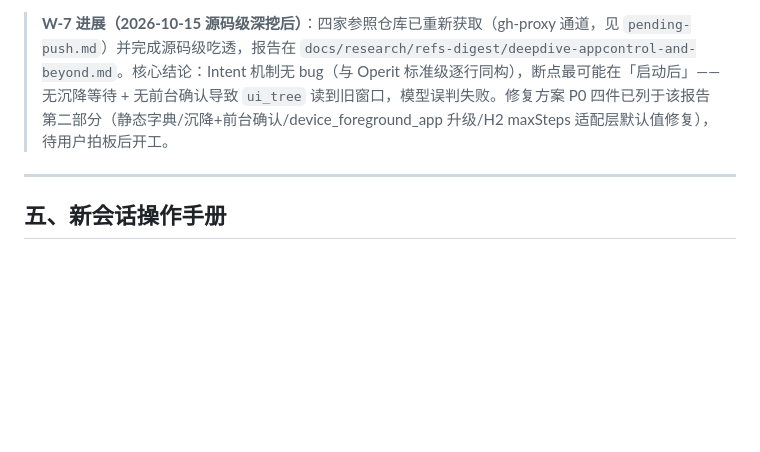
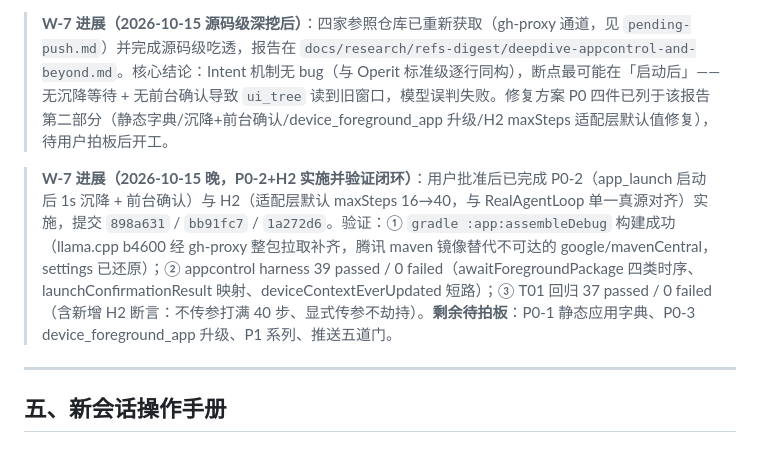
Before and after one commit to Kdkdmwnwdkd/AgentKit, a Markdown page: docs/AgentKit-全程报告-2026-10-15.md, the part around the change. GitHub-like rendering; blank space fills up the shorter version.

Commit message:
docs: 全程报告 W-7 条目补 P0-2+H2 实施与验证闭环记录

```diff
--- a/docs/AgentKit-全程报告-2026-10-15.md
+++ b/docs/AgentKit-全程报告-2026-10-15.md
@@ -158,6 +158,8 @@
 
 > **W-7 进展（2026-10-15 源码级深挖后）**：四家参照仓库已重新获取（gh-proxy 通道，见 `pending-push.md`）并完成源码级吃透，报告在 `docs/research/refs-digest/deepdive-appcontrol-and-beyond.md`。核心结论：Intent 机制无 bug（与 Operit 标准级逐行同构），断点最可能在「启动后」——无沉降等待 + 无前台确认导致 `ui_tree` 读到旧窗口，模型误判失败。修复方案 P0 四件已列于该报告第二部分（静态字典/沉降+前台确认/device_foreground_app 升级/H2 maxSteps 适配层默认值修复），待用户拍板后开工。
 
+> **W-7 进展（2026-10-15 晚，P0-2+H2 实施并验证闭环）**：用户批准后已完成 P0-2（app_launch 启动后 1s 沉降 + 前台确认）与 H2（适配层默认 maxSteps 16→40，与 RealAgentLoop 单一真源对齐）实施，提交 `898a631` / `bb91fc7` / `1a272d6`。验证：① `gradle :app:assembleDebug` 构建成功（llama.cpp b4600 经 gh-proxy 整包拉取补齐，腾讯 maven 镜像替代不可达的 google/mavenCentral，settings 已还原）；② appcontrol harness 39 passed / 0 failed（awaitForegroundPackage 四类时序、launchConfirmationResult 映射、deviceContextEverUpdated 短路）；③ T01 回归 37 passed / 0 failed（含新增 H2 断言：不传参打满 40 步、显式传参不劫持）。**剩余待拍板**：P0-1 静态应用字典、P0-3 device_foreground_app 升级、P1 系列、推送五道门。
+
 ---
 
 ## 五、新会话操作手册
```
